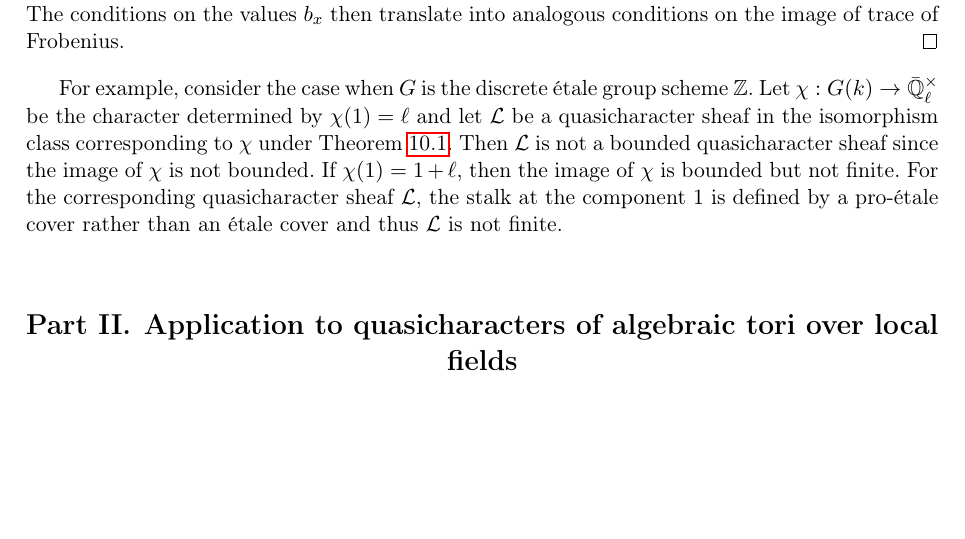
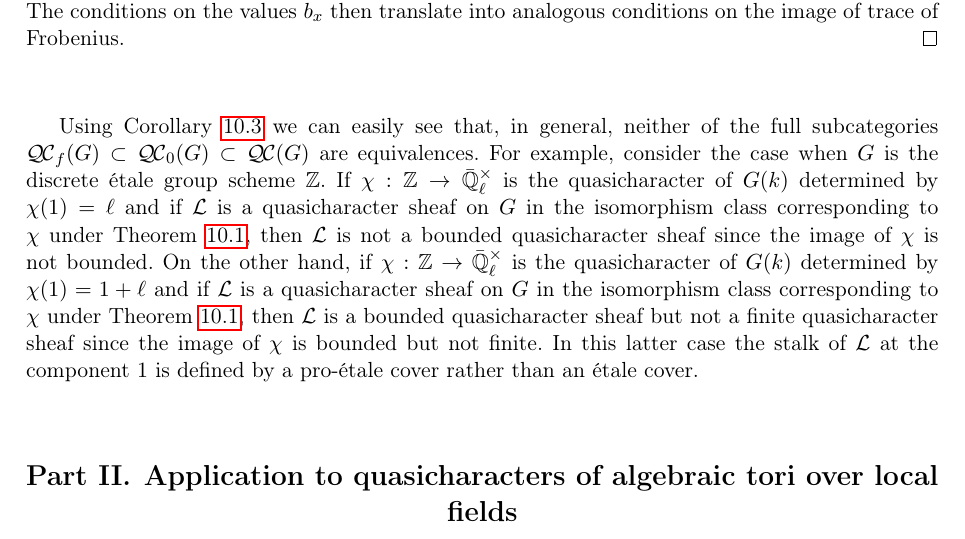
Before and after one commit to CliftonCunningham/geometrization-tori, a LaTeX document (shanghai.tex): part of page 23 of 30, cut so that both start at the same text, the shorter picture padded with empty space. Compiled offline with pdfLaTeX.

Commit message:
Improved the language around the example at the end of Part 1.

```diff
--- a/shanghai.tex
+++ b/shanghai.tex
@@ -1733,14 +1733,21 @@ $\qcs{L}$ that descend to Weil sheaves on $G$.  The conditions on the values $b_
 translate into analogous conditions on the image of trace of Frobenius.
 \end{proof}
 
+Using Corollary~\ref{cor:bounded-and-finite} we can easily see that, in general, neither of the full subcategories
+$\QCf(G) \subset \QCb(G) \subset \QC(G)$ are equivalences.
 For example, consider the case when $G$ is the discrete \'etale group scheme $\ZZ$.
-Let $\chi : G(\Fq) \to \EEx$ be the character determined by $\chi(1) = \ell$
-and let $\qcs{L}$ be a quasicharacter sheaf in the isomorphism class
-corresponding to $\chi$ under Theorem~\ref{thm:snake}.
-Then $\qcs{L}$ is not a bounded quasicharacter sheaf since the image of $\chi$ is not
-bounded.  If $\chi(1) = 1+\ell$, then the image of $\chi$ is bounded but not finite.  For
-the corresponding quasicharacter sheaf $\qcs{L}$, the stalk at the component $1$ is defined
-by a pro-\'etale cover rather than an \'etale cover and thus $\qcs{L}$ is not finite.
+If $\chi : \ZZ \to \EEx$ is the quasicharacter of $G(\Fq)$ determined by $\chi(1) = \ell$
+and if $\qcs{L}$ is a quasicharacter sheaf on $G$ in the isomorphism class
+corresponding to $\chi$ under Theorem~\ref{thm:snake},
+then $\qcs{L}$ is not a bounded quasicharacter sheaf since the image of $\chi$ is not
+bounded.
+On the other hand, if $\chi : \ZZ \to \EEx$ is the quasicharacter of $G(\Fq)$ determined by $\chi(1) = 1+\ell$
+and if $\qcs{L}$ is a quasicharacter sheaf on $G$ in the isomorphism class
+corresponding to $\chi$ under Theorem~\ref{thm:snake},
+then $\qcs{L}$ is a bounded quasicharacter sheaf but not a finite quasicharacter sheaf
+since the image of $\chi$ is bounded but not finite.
+In this latter case the stalk of $\qcs{L}$ at the component $1$ is defined
+by a pro-\'etale cover rather than an \'etale cover.
 
 
 \part{Application to quasicharacters of algebraic tori over local fields}
```
